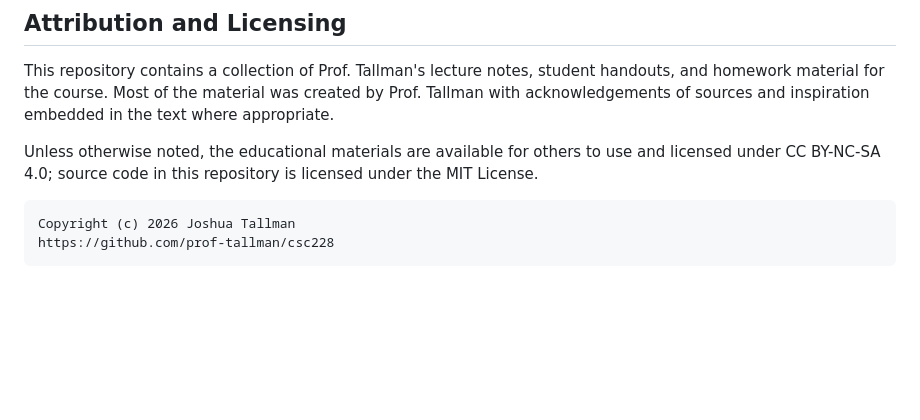
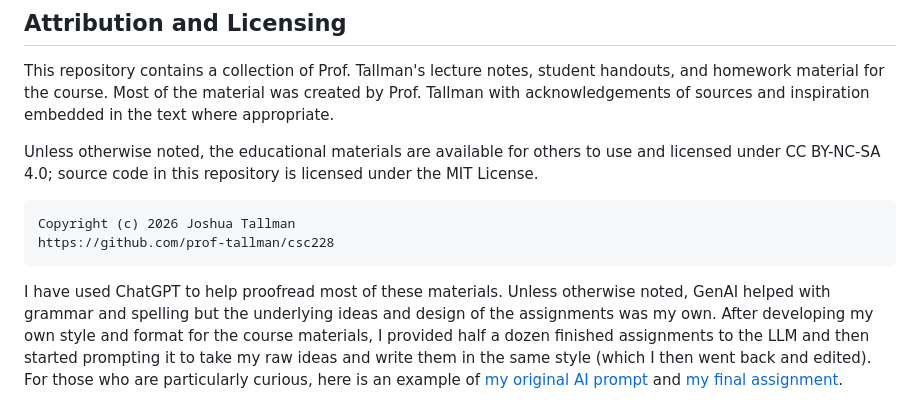
Before and after one commit to prof-tallman/csc228, a Markdown page: README.md, the part around the change. GitHub-like rendering; blank space fills up the shorter version.

Commit message:
AI statement

````diff
--- a/README.md
+++ b/README.md
@@ -37,3 +37,5 @@ Unless otherwise noted, the educational materials are available for others to us
 Copyright (c) 2026 Joshua Tallman
 https://github.com/prof-tallman/csc228
 ```
+
+I have used ChatGPT to help proofread most of these materials. Unless otherwise noted, GenAI helped with grammar and spelling but the underlying ideas and design of the assignments was my own. After developing my own style and format for the course materials, I provided half a dozen finished assignments to the LLM and then started prompting it to take my raw ideas and write them in the same style (which I then went back and edited). For those who are particularly curious, here is an example of [my original AI prompt](internet/homework_internet_theater_ai_prompt.md) and [my final assignment](internet/homework_internet_theater).
````
